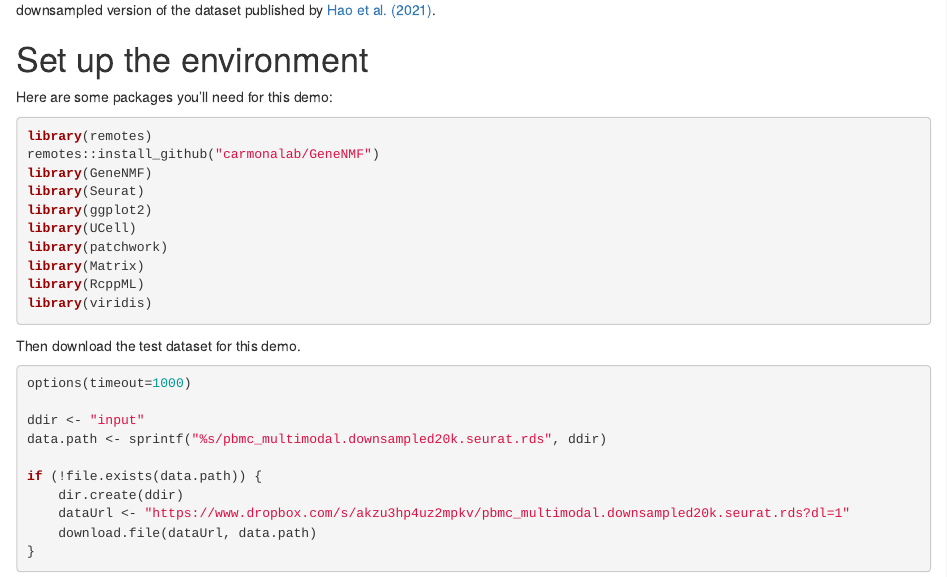
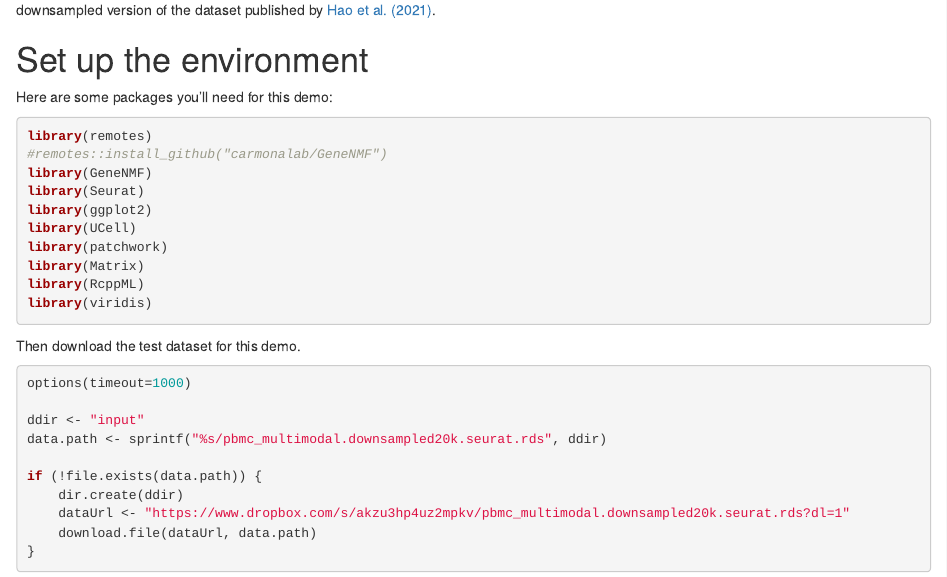
Before and after one commit to carmonalab/GeneNMF.demo, an R Markdown document (NMF_demo_PBMC.Rmd): the page in a window 1100 px wide, from 270 px down. Rendered offline with R 4.5, knitr and Pandoc, with nearby package versions; drawn as R Markdown's standard HTML page in place of the format the file asks for; some code elsewhere in the file could not run offline.

Commit message:
update PBMC demo

````diff
--- a/NMF_demo_PBMC.Rmd
+++ b/NMF_demo_PBMC.Rmd
@@ -32,7 +32,7 @@ renv::restore()
 
 ```{r results=F, warning=F, message=F}
 library(remotes)
-remotes::install_github("carmonalab/GeneNMF")
+#remotes::install_github("carmonalab/GeneNMF")
 library(GeneNMF)
 library(Seurat)
 library(ggplot2)
````
Also changed, not shown: NMF_demo_PBMC.Rmd (2 more changed lines), 2 other files.
